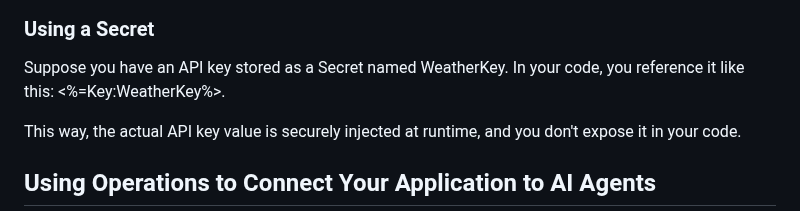
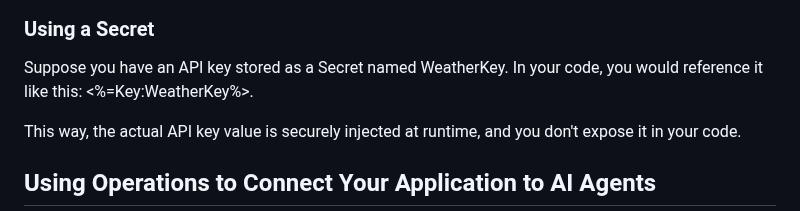
Before and after one commit to Orpius/SDK, a Markdown page: docs/UserGuide/index.md, the part around the change. Drawn GitHub-style.

```diff
--- a/docs/UserGuide/index.md
+++ b/docs/UserGuide/index.md
@@ -480,7 +480,7 @@ Secrets are used to securely store sensitive information such as API keys, token
 
 ### Using a Secret
 
-Suppose you have an API key stored as a Secret named WeatherKey. In your code, you reference it like this: <%=Key:WeatherKey%>.
+Suppose you have an API key stored as a Secret named WeatherKey. In your code, you would reference it like this: <%=Key:WeatherKey%>.
 
 This way, the actual API key value is securely injected at runtime, and you don't expose it in your code.
 
```
